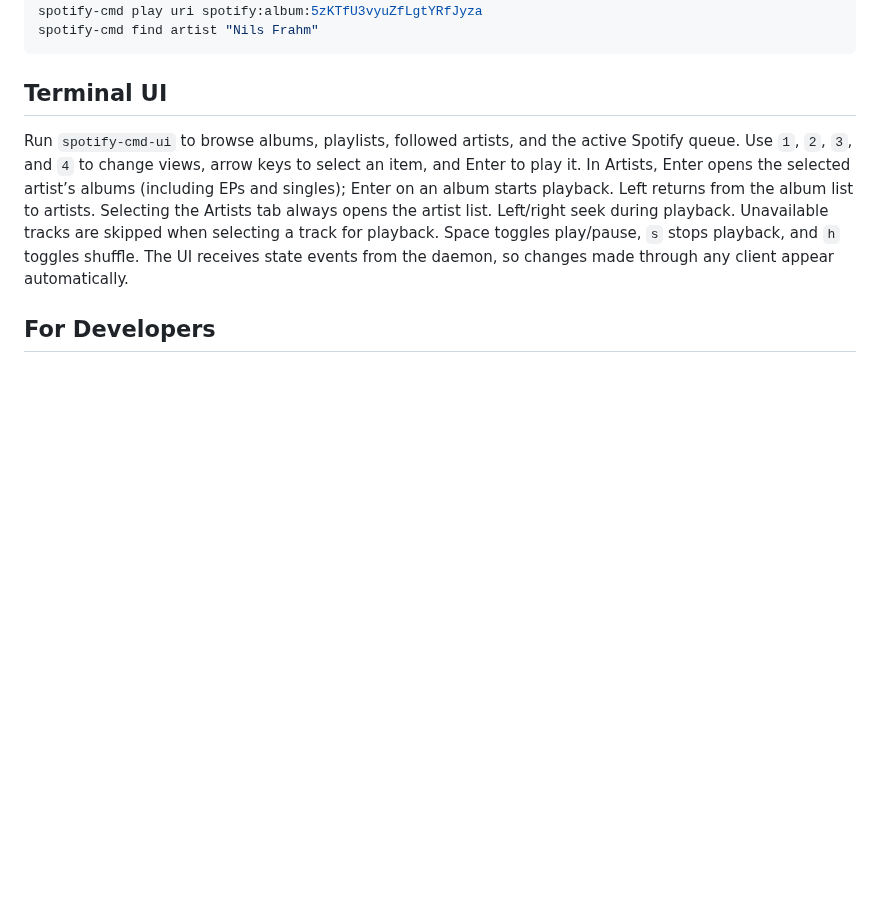
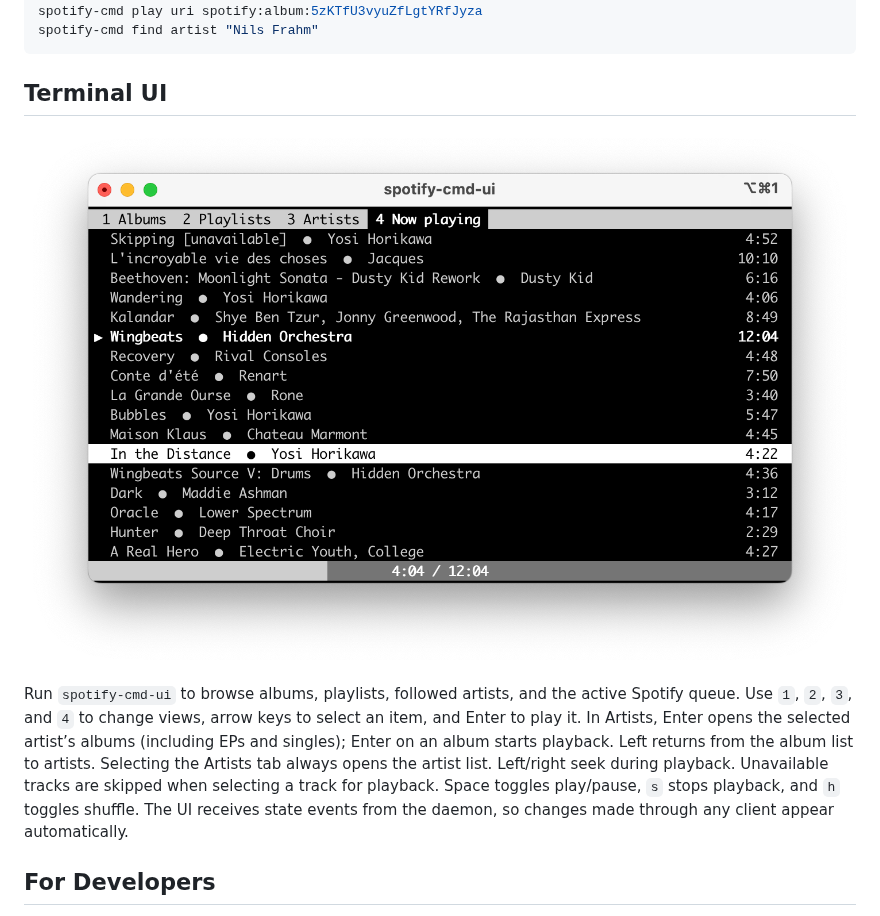
Before and after one commit to ciembor/spotify-cmd, a Markdown page: README.md, the part around the change. Rendered like a GitHub page; pictures changed too: spotify-cmd-ui.png (added); blank space fills up the shorter version.

Commit message:
Add terminal UI screenshot to README

```diff
--- a/README.md
+++ b/README.md
@@ -117,6 +117,8 @@ spotify-cmd find artist "Nils Frahm"
 
 ## Terminal UI
 
+![spotify-cmd terminal UI](spotify-cmd-ui.png)
+
 Run `spotify-cmd-ui` to browse albums, playlists, followed artists, and the active Spotify queue. Use `1`, `2`, `3`, and `4` to change views, arrow keys to select an item, and Enter to play it. In Artists, Enter opens the selected artist’s albums (including EPs and singles); Enter on an album starts playback. Left returns from the album list to artists. Selecting the Artists tab always opens the artist list. Left/right seek during playback. Unavailable tracks are skipped when selecting a track for playback. Space toggles play/pause, `s` stops playback, and `h` toggles shuffle. The UI receives state events from the daemon, so changes made through any client appear automatically.
 
 ## For Developers
```
